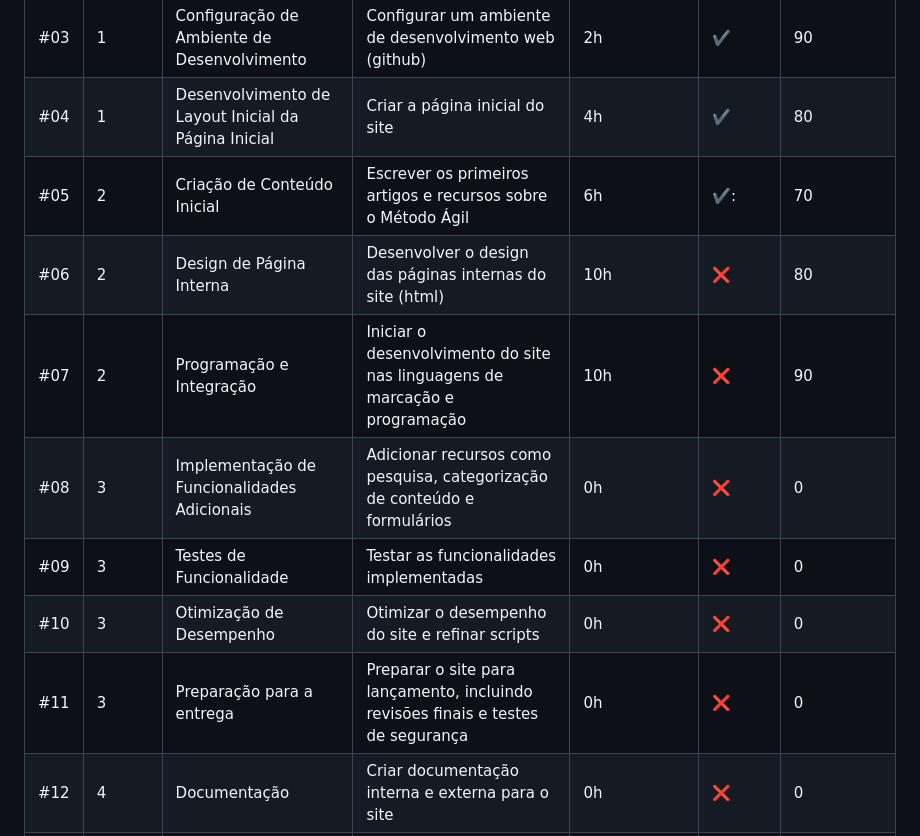
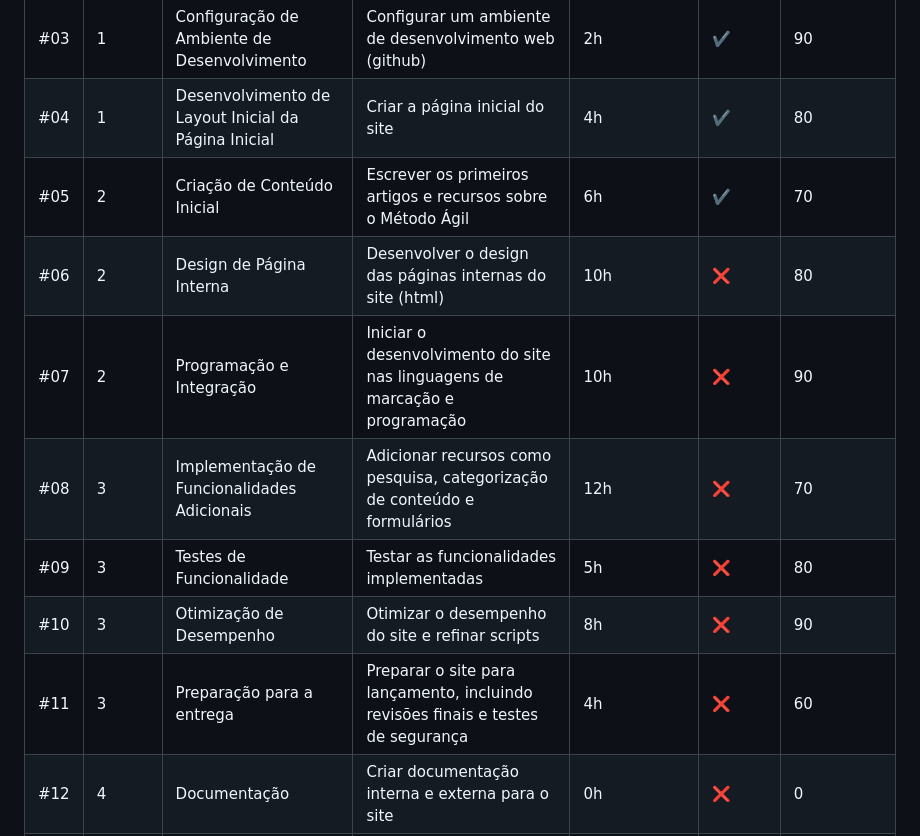
Before and after one commit to GrupoAda1/API_Grupo_Ada, a Markdown page: README.md, the part around the change. GitHub-like rendering.

Commit message:
feat: add priority, estimation for sprint 3

```diff
--- a/README.md
+++ b/README.md
@@ -75,13 +75,13 @@
 |  #02  |  1  |  Design Visual  |  Desenvolver o conceito de design do site, incluindo cores, tipografia e logotipo  |  2h  |  :heavy_check_mark:  |  75  |
 |  #03  |  1  |  Configuração de Ambiente de Desenvolvimento  |   Configurar um ambiente de desenvolvimento web (github)  |  2h  |  :heavy_check_mark:  |  90  |
 |  #04  |  1  |  Desenvolvimento de Layout Inicial da Página Inicial  |   Criar a página inicial do site  |  4h  |  :heavy_check_mark:  |  80  |
-|  #05  |  2  |  Criação de Conteúdo Inicial  |   Escrever os primeiros artigos e recursos sobre o Método Ágil  |  6h  |  ✔️:  |  70  |
+|  #05  |  2  |  Criação de Conteúdo Inicial  |   Escrever os primeiros artigos e recursos sobre o Método Ágil  |  6h  |  ✔️  |  70  |
 |  #06  |  2  |  Design de Página Interna  |   Desenvolver o design das páginas internas do site (html)  |  10h  |  :x:  |  80  |
 |  #07  |  2  |  Programação e Integração  |   Iniciar o desenvolvimento do site nas linguagens de marcação e programação  |  10h  |  :x:  |  90  |
-|  #08  |  3  |  Implementação de Funcionalidades Adicionais  |   Adicionar recursos como pesquisa, categorização de conteúdo e formulários  |  0h  |  :x:  |  0  |
-|  #09  |  3  |  Testes de Funcionalidade  |   Testar as funcionalidades implementadas  |  0h  |  :x:  |  0  |
-|  #10  |  3  |  Otimização de Desempenho  |   Otimizar o desempenho do site e refinar scripts  |  0h  |  :x:  |  0  |
-|  #11  |  3  |  Preparação para a entrega  |   Preparar o site para lançamento, incluindo revisões finais e testes de segurança  |  0h  |  :x:  |  0  |
+|  #08  |  3  |  Implementação de Funcionalidades Adicionais  |   Adicionar recursos como pesquisa, categorização de conteúdo e formulários  |  12h  |  :x:  |  70  |
+|  #09  |  3  |  Testes de Funcionalidade  |   Testar as funcionalidades implementadas  |  5h  |  :x:  |  80  |
+|  #10  |  3  |  Otimização de Desempenho  |   Otimizar o desempenho do site e refinar scripts  |  8h  |  :x:  |  90  |
+|  #11  |  3  |  Preparação para a entrega  |   Preparar o site para lançamento, incluindo revisões finais e testes de segurança  |  4h  |  :x:  |  60  |
 |  #12  |  4  |  Documentação  |   Criar documentação interna e externa para o site  |  0h  |  :x:  |  0  |
 |  #13  |  4  |  Entrega  |   Realizar a entrega final do produto  |  0h  |  :x:  |  0  |
 |  #14  |  4  |  Avaliação pós-lançamento  |   Coletar feedback dos usuários e planejar melhorias  |  0h  |  :x:  |  0  |
```
